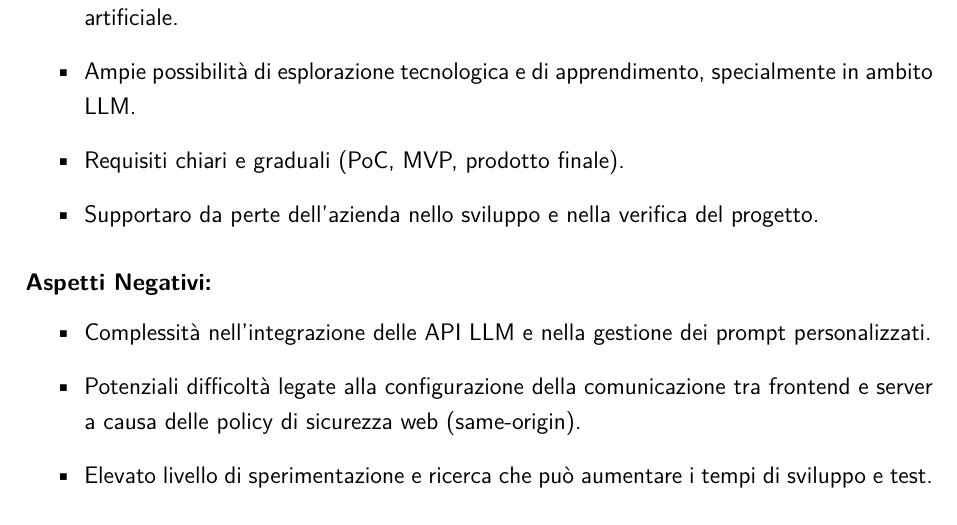
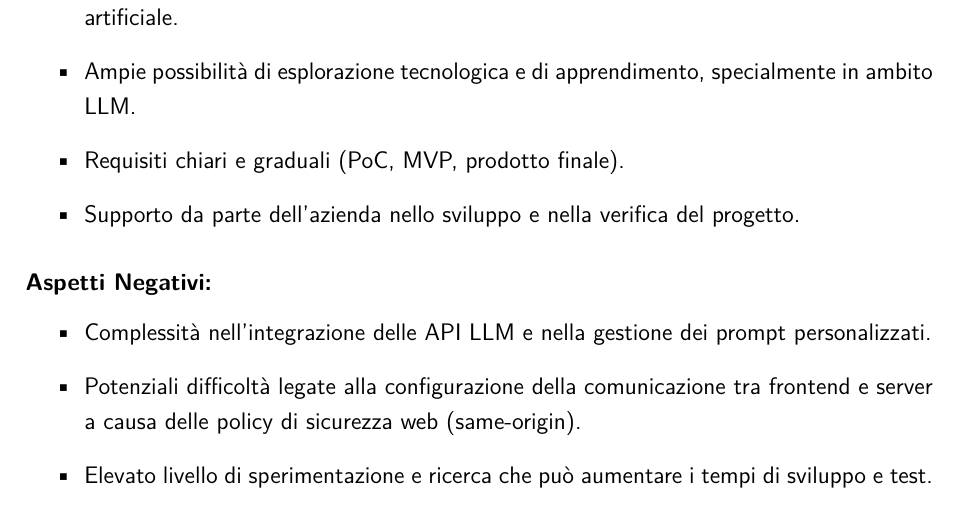
Before and after one commit to 7-ZPUs/Docs, a LaTeX document (1_Candidatura/AnalisiCapitolati.tex): part of page 12 of 18, cut so that both start at the same text. Compiled offline with pdfLaTeX.

Commit message:
Analisi completata

```diff
--- a/1_Candidatura/AnalisiCapitolati.tex
+++ b/1_Candidatura/AnalisiCapitolati.tex
@@ -344,7 +344,7 @@ Il progetto si ispira a strumenti come \textit{NotebookLM} di Google e \textit{M
     \item Ampie possibilità di esplorazione tecnologica e di apprendimento, specialmente
           in ambito LLM.
     \item Requisiti chiari e graduali (PoC, MVP, prodotto finale).
-    \item Supportaro da perte dell'azienda nello sviluppo e nella verifica del progetto.
+    \item Supporto da parte dell'azienda nello sviluppo e nella verifica del progetto.
 \end{itemize}
 
 \subsubsection*{Aspetti Negativi:}
```
Also changed, not shown: 1_Candidatura/AnalisiCapitolati.pdf.
